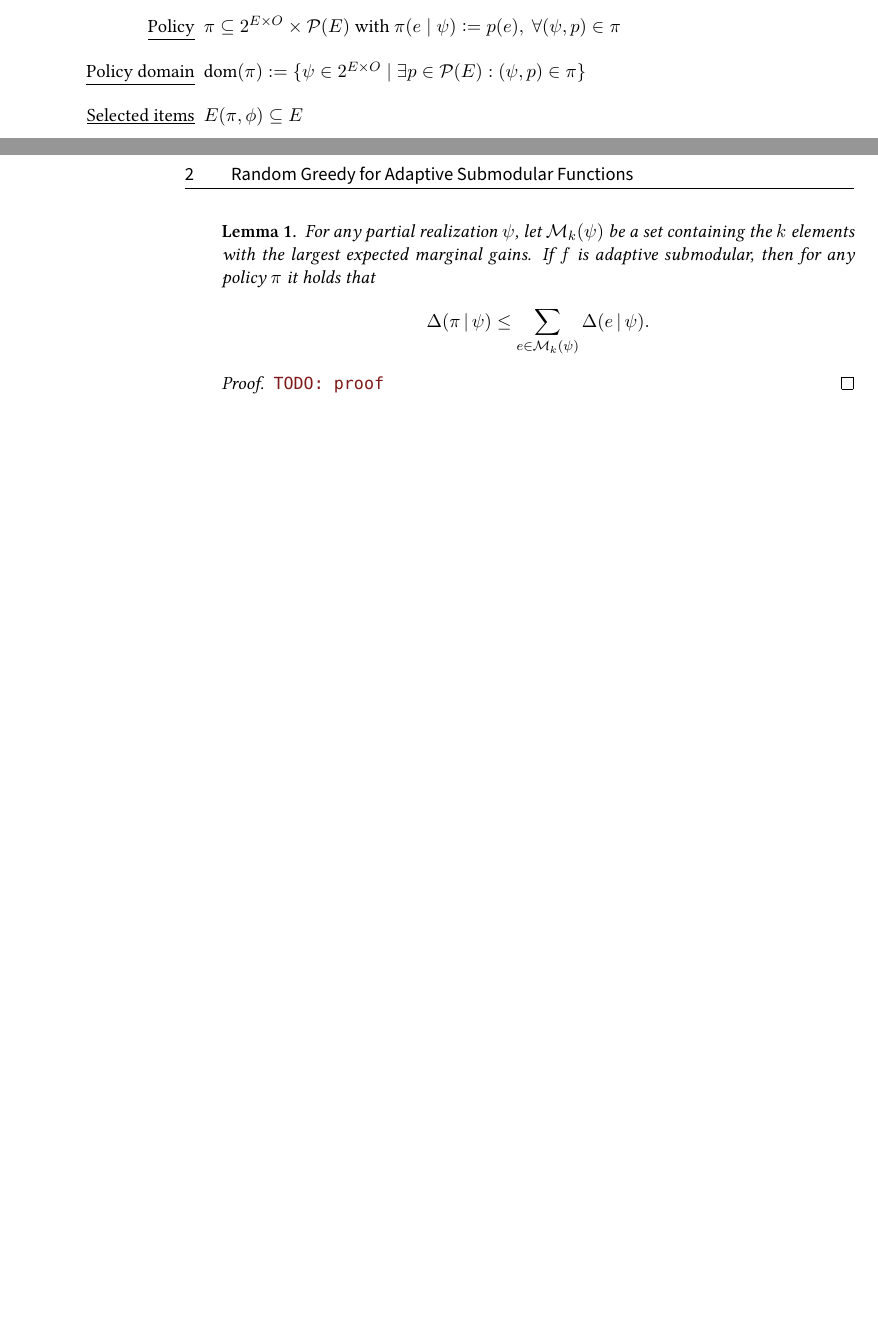
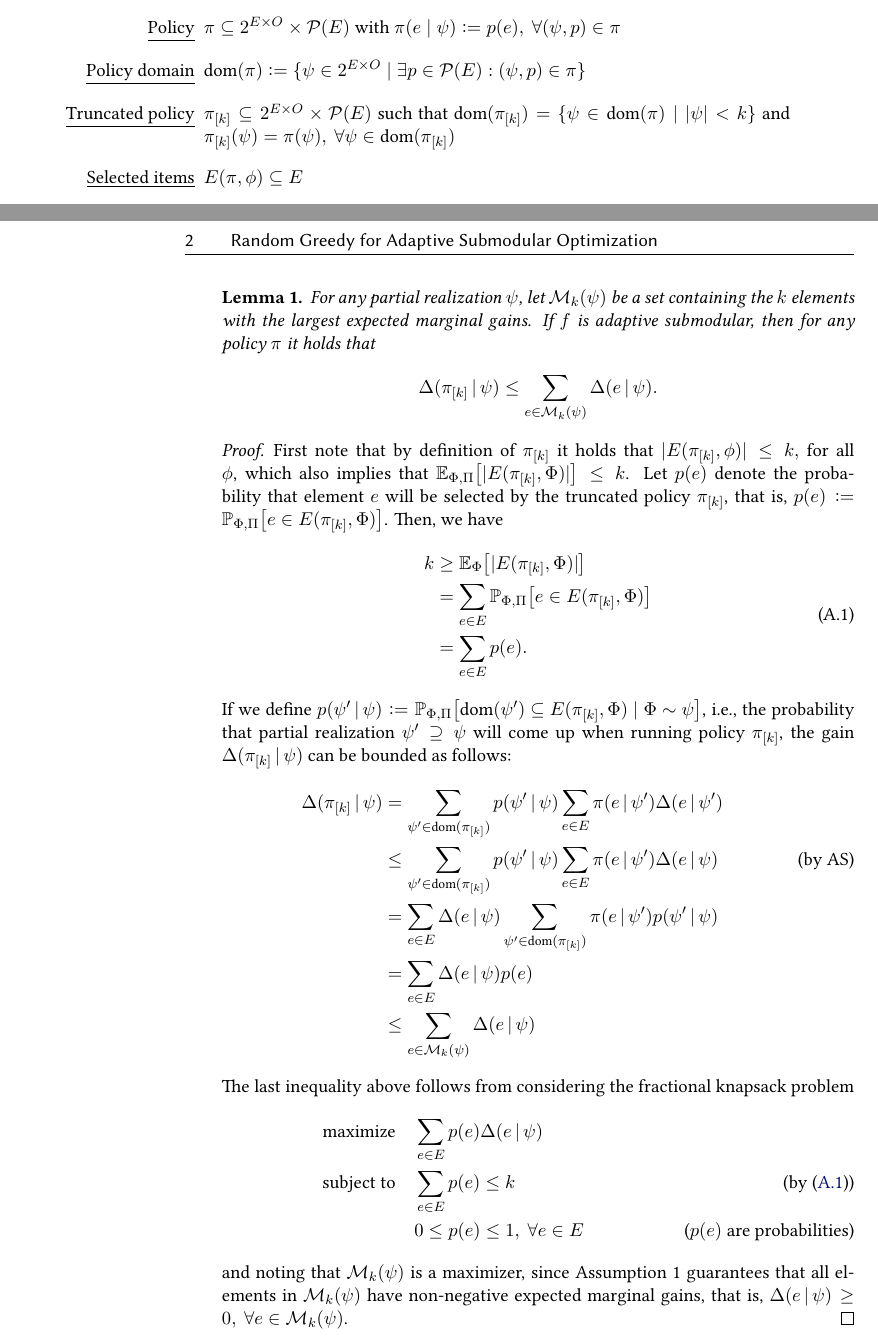
Before and after one commit to 3lectrologos/adsub, a LaTeX thesis (adsub.tex, which reads msthesis.sty, proofs.tex): two parts of pages 1 and 2 of 3, joined at a grey line, cut so that both start at the same text, the shorter picture padded with empty space. Compiled offline with XeLaTeX; a missing font is replaced by an installed copy or a similar font.

Commit message:
Write down first lemma

```diff
--- a/adsub.tex
+++ b/adsub.tex
@@ -20,9 +20,10 @@
 \usepackage{msthesis}
 
 % Fonts
-\setmainfont[Mapping=tex-text]{Linux Libertine}
-\setsansfont{Myriad Pro}
-\setmonofont[Scale=0.9]{Consolas}
+\usepackage{libertine}
+%\setmainfont[Mapping=tex-text]{Linux Libertine}
+%\setsansfont{Myriad Pro}
+%\setmonofont[Scale=0.9]{Consolas}
 %\leading{9pt}
 
 % Abbreviations
--- a/msthesis.sty
+++ b/msthesis.sty
@@ -188,7 +188,7 @@
   \renewcommand{\headrulewidth}{0.4pt}% No header rule
   \renewcommand{\footrulewidth}{0pt}% No footer rule
   \fancyhf{} % clear all header fields
-  \fancyhead[LE]{\textsf{\thepage\quad\quad Random Greedy for Adaptive Submodular Functions}}
+  \fancyhead[LE]{\textsf{\thepage\quad\quad Random Greedy for Adaptive Submodular Optimization}}
   \fancyhead[RO]{\textsf{\leftmark\quad\quad\thepage}}
   \fancyheadoffset[LE,RO]{2em}
 }
--- a/proofs.tex
+++ b/proofs.tex
@@ -14,5 +14,6 @@
   \item[\underline{Probability simplex}] $\mathcal{P}(E) \defeq \{\*x \in \mathbb{R}^E \mid \sum_{e \in E} x_e = 1,\ x_e \geq 0\ \forall e \in E\}$
   \item[\underline{Policy}] $\pi \subseteq 2^{E \times O} \times \mathcal{P}(E)$ with $\pi(e\mid\psi) \defeq p(e),\ \forall (\psi, p) \in \pi$
   \item[\underline{Policy domain}] $\dom(\pi) \defeq \{\psi \in 2^{E \times O} \mid \exists p \in \mathcal{P}(E) : (\psi, p) \in \pi\}$
+  \item[\underline{Truncated policy}] $\pik \subseteq 2^{E \times O} \times \mathcal{P}(E)$ such that $\dom(\pik) = \{\psi \in \dom(\pi) \mid |\psi| < k\}$ and $\pik(\psi) = \pi(\psi),\ \forall \psi \in \dom(\pik)$
   \item[\underline{Selected items}] $E(\pi, \phi) \subseteq E$
   \item[\underline{Function}] $f : 2^E \times O^E \to \mathbb{R}_{\geq 0}$
@@ -27,15 +28,38 @@
 
 \todo{Need to add dummy elements, so that it's always possible to choose $k$ of them with non-negative expected marginal gains.}
 
-\todo{Maybe talk about pairs $(f, p_{\Phi})$ being adaptive submodular, instead of just $f$?}
-
 \begin{lemma}
   For any partial realization $\psi$, let $\mathcal{M}_k(\psi)$ be a set containing the $k$ elements with the largest expected marginal gains.
   If $f$ is adaptive submodular, then for any policy $\pi$ it holds that
   \begin{align*}
-    \D(\pi\mmid\psi) \leq \sum_{e \in \mathcal{M}_k(\psi)} \D(e\mmid\psi).
+    \D(\pik\mmid\psi) \leq \sum_{e \in \mathcal{M}_k(\psi)} \D(e\mmid\psi).
   \end{align*}
 \end{lemma}
 \begin{proof}
-\todo{proof}
+  First note that by definition of $\pik$ it holds that $|E(\pik, \phi)| \leq k,$ for all $\phi$, which also implies that $\Epp\left[|E(\pik, \Phi)|\right] \leq k$.
+  Let $p(e)$ denote the probability that element $e$ will be selected by the truncated policy $\pik$, that is, $p(e) \defeq \Ppp\left[e \in E(\pik, \Phi)\right]$.
+  Then, we have
+  \begin{align}
+    \label{eq:pre}
+    \begin{split}
+      k &\geq \Ephi\left[|E(\pik, \Phi)|\right]\\
+        &= \sum_{e \in E}\Ppp\left[e \in E(\pik, \Phi)\right]\\
+        &= \sum_{e \in E}p(e).
+    \end{split}
+  \end{align}
+  If we define $p(\psi'\mmid\psi) \defeq \Ppp\left[\dom(\psi') \subseteq E(\pik, \Phi) \mid \Phi \sim \psi\right]$, i.e., the probability that partial realization $\psi' \supseteq \psi$ will come up when running policy $\pik$, the gain $\D(\pik\mmid\psi)$ can be bounded as follows:
+  \begin{align*}
+    \D(\pik\mmid\psi) &= \sum_{\psi' \in \dom(\pik)}p(\psi'\mmid\psi)\sum_{e \in E}\pi(e\mmid\psi')\D(e\mmid\psi')\\
+    &\leq \sum_{\psi' \in \dom(\pik)}p(\psi'\mmid\psi)\sum_{e \in E}\pi(e\mmid\psi')\D(e\mmid\psi) \tag*{(by AS)}\\
+    &= \sum_{e \in E}\D(e\mmid\psi) \sum_{\psi' \in \dom(\pik)}\pi(e\mmid\psi')p(\psi'\mmid\psi)\\
+    &= \sum_{e \in E}\D(e\mmid\psi) p(e)\\
+    &\leq \sum_{e \in \mathcal{M}_k(\psi)} \D(e\mmid\psi)
+  \end{align*}
+  The last inequality above follows from considering the fractional knapsack problem
+  \begin{align*}
+    \textrm{maximize} & \quad \sum_{e \in E}p(e)\D(e\mmid\psi)\\
+    \textrm{subject to} & \quad \sum_{e \in E}p(e) \leq k \tag*{(by \eqref{eq:pre})}\\
+               & \quad 0 \leq p(e) \leq 1,\ \forall e \in E \tag*{($p(e)$ are probabilities)}
+  \end{align*}
+  and noting that $\mathcal{M}_k(\psi)$ is a maximizer, since Assumption 1 guarantees that all elements in  $\mathcal{M}_k(\psi)$ have non-negative expected marginal gains, that is, $\D(e\mmid\psi) \geq 0,\ \forall e \in \mathcal{M}_k(\psi)$.
 \end{proof}
```
Also changed, not shown: Makefile (added), adsub.tex (13 more changed lines), proofs.tex (4 more changed lines), 1 other file.
